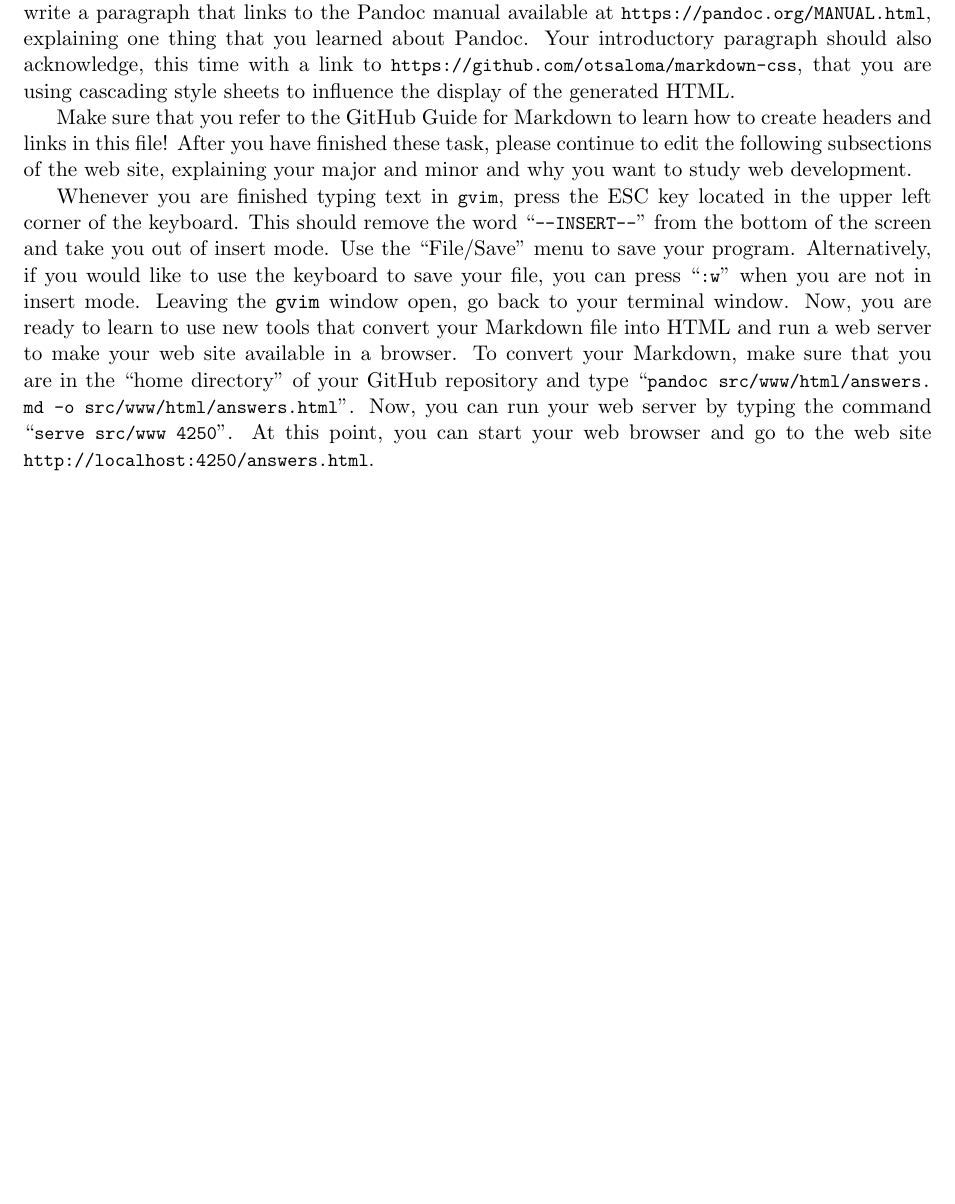
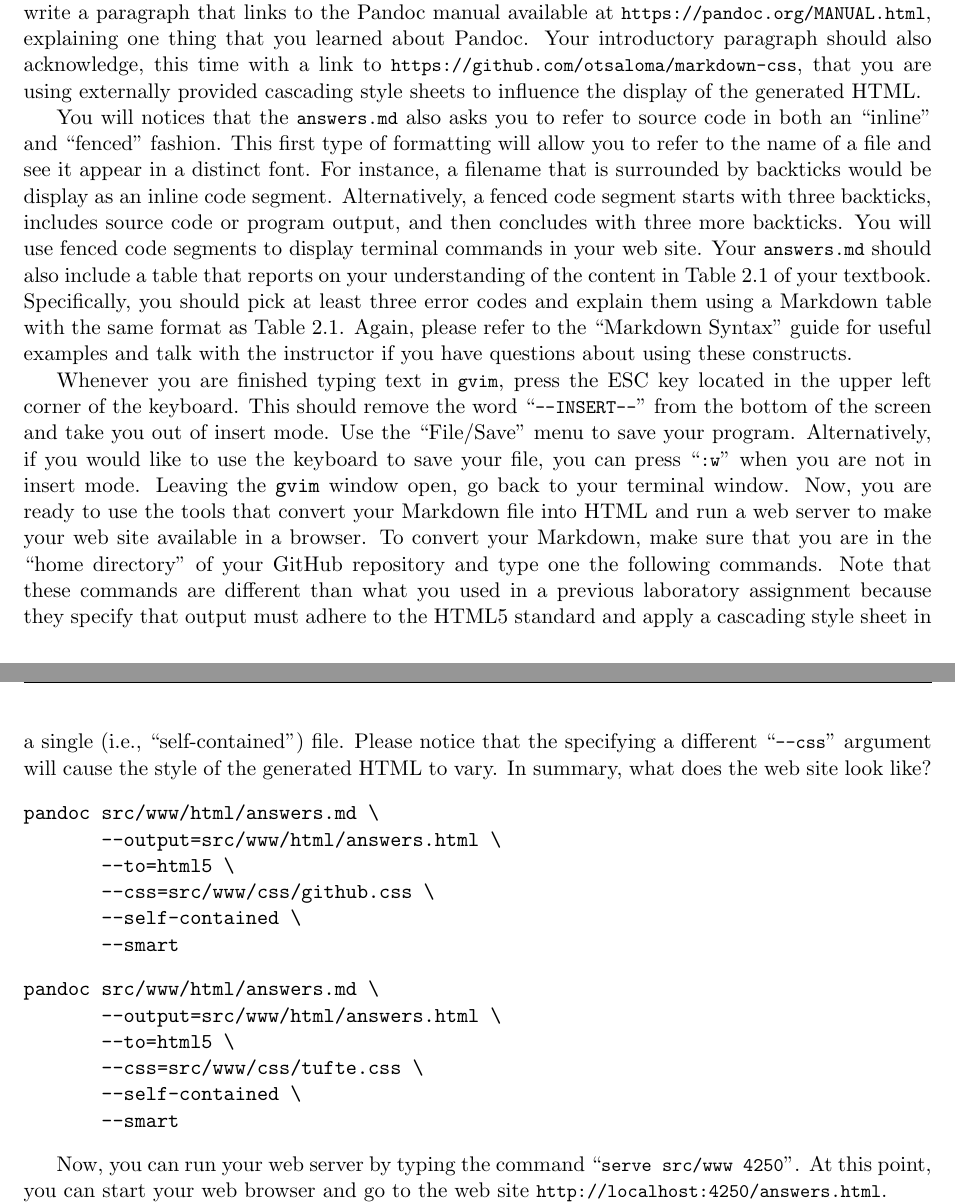
Before and after one commit to Allegheny-Computer-Science-103-S2018/cs103-S2018-sheets, a LaTeX document (lab02/cs103S2018_lab02.tex): part of page 3 of 5 before the commit and two parts of pages 3 and 4 of 5 after it, the two joined at a grey line, cut so that both start at the same text, the shorter picture padded with empty space. Compiled offline with pdfLaTeX.

Commit message:
Adding a lot of cs103S2018_lab02 content about the CSS files.

```diff
--- a/lab02/cs103S2018_lab02.tex
+++ b/lab02/cs103S2018_lab02.tex
@@ -251,22 +251,61 @@
 name. Next, you should go below the header and, keeping a space between it and
 your paragraph, write a paragraph that links to the Pandoc manual available at
 \url{https://pandoc.org/MANUAL.html}, explaining one thing that you learned
-about Pandoc. Your introductory paragraph should also acknowledge, this time with a
-link to \url{https://github.com/otsaloma/markdown-css}, that you are using
-cascading style sheets to influence the display of the generated HTML.
+about Pandoc. Your introductory paragraph should also acknowledge, this time
+with a link to \url{https://github.com/otsaloma/markdown-css}, that you are
+using externally provided cascading style sheets to influence the display of the
+generated HTML.
 
-Make sure that you refer to the GitHub Guide for Markdown to learn how to create
-headers and links in this file! After you have finished these task, please
-continue to edit the following subsections of the web site, explaining your
-major and minor and why you want to study web development.
+You will notices that the \mainprogram{} also asks you to refer to source code
+in both an ``inline'' and ``fenced'' fashion. This first type of formatting will
+allow you to refer to the name of a file and see it appear in a distinct font.
+For instance, a filename that is surrounded by backticks would be display as an
+inline code segment. Alternatively, a fenced code segment starts with three
+backticks, includes source code or program output, and then concludes with three
+more backticks. You will use fenced code segments to display terminal commands
+in your web site. Your \mainprogram{} should also include a table that reports
+on your understanding of the content in Table 2.1 of your textbook.
+Specifically, you should pick at least three error codes and explain them using
+a Markdown table with the same format as Table 2.1. Again, please refer to the
+``Markdown Syntax'' guide for useful examples and talk with the instructor if
+you have questions about using these constructs.
 
-Whenever you are finished typing text in \program{gvim}, press the ESC key located in the upper left corner of the
-keyboard. This should remove the word \command{--INSERT--} from the bottom of the screen and take you out of insert
-mode. Use the \option{File/Save} menu to save your program. Alternatively, if you would like to use the keyboard to save
-your file, you can press \command{:w} when you are not in insert mode. Leaving the {\tt gvim} window open, go back to
-your terminal window. Now, you are ready to learn to use new tools that convert your Markdown file into HTML and run a
-web server to make your web site available in a browser. To convert your Markdown, make sure that you are in the ``home
-directory'' of your GitHub repository and type \command{pandoc src/www/html/answers.md -o src/www/html/answers.html}. Now, you can
+Whenever you are finished typing text in \program{gvim}, press the ESC key
+located in the upper left corner of the keyboard. This should remove the word
+\command{--INSERT--} from the bottom of the screen and take you out of insert
+mode. Use the \option{File/Save} menu to save your program. Alternatively, if
+you would like to use the keyboard to save your file, you can press \command{:w}
+when you are not in insert mode. Leaving the {\tt gvim} window open, go back to
+your terminal window. Now, you are ready to use the tools that convert your
+Markdown file into HTML and run a web server to make your web site available in
+a browser. To convert your Markdown, make sure that you are in the ``home
+directory'' of your GitHub repository and type one the following commands. Note
+that these commands are different than what you used in a previous laboratory
+assignment because they specify that output must adhere to the HTML5 standard
+and apply a cascading style sheet in a single (i.e., ``self-contained'') file.
+Please notice that the specifying a different \command{--css} argument will
+cause the style of the generated HTML to vary. In summary, what does the web
+site look like?
+
+\begin{verbatim}
+pandoc src/www/html/answers.md \
+       --output=src/www/html/answers.html \
+       --to=html5 \
+       --css=src/www/css/github.css \
+       --self-contained \
+       --smart
+\end{verbatim}
+
+\begin{verbatim}
+pandoc src/www/html/answers.md \
+       --output=src/www/html/answers.html \
+       --to=html5 \
+       --css=src/www/css/tufte.css \
+       --self-contained \
+       --smart
+\end{verbatim}
+
+Now, you can
 run your web server by typing the command \command{serve src/www 4250}. At this point, you can start your web browser
 and go to the web site \url{http://localhost:4250/answers.html}.
 
```
